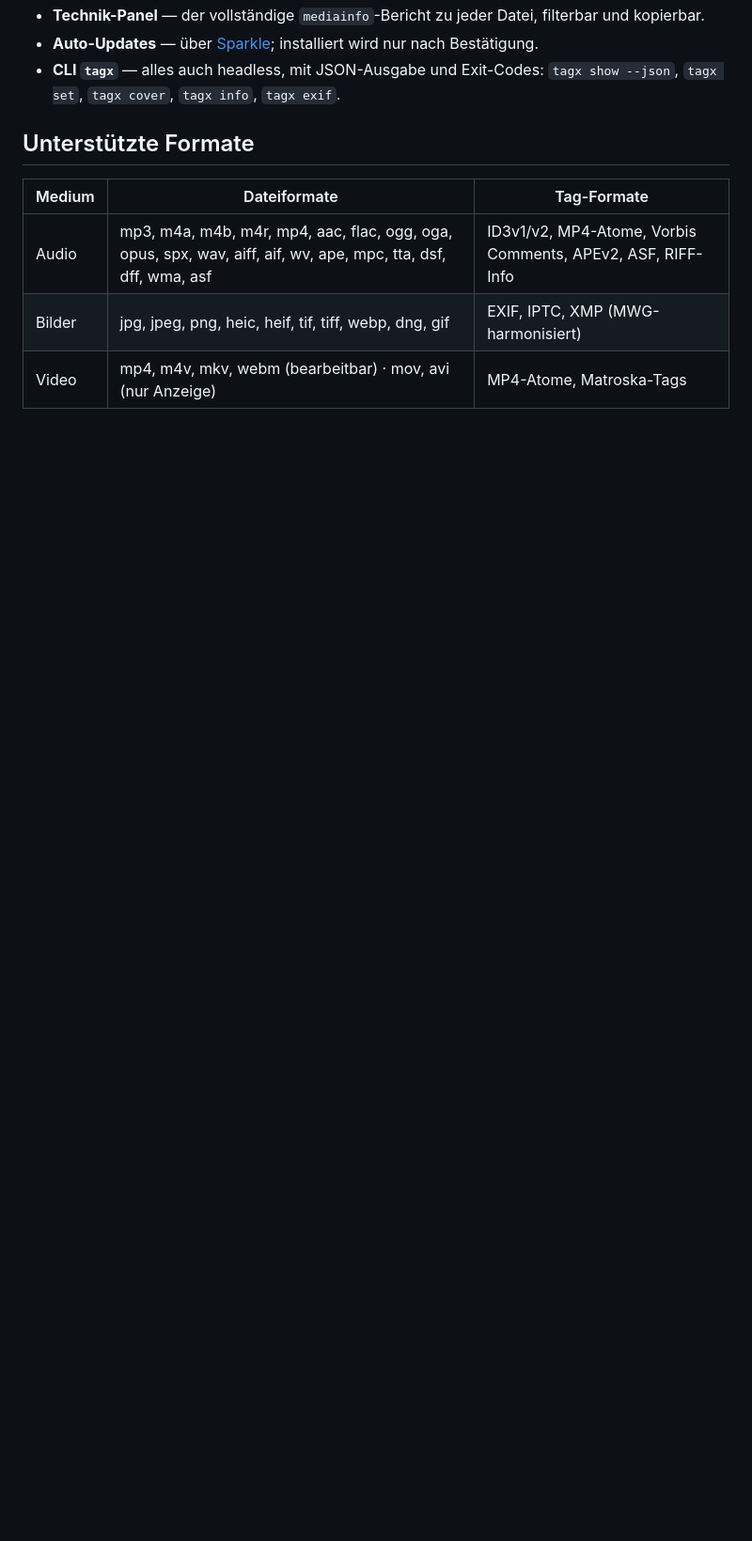
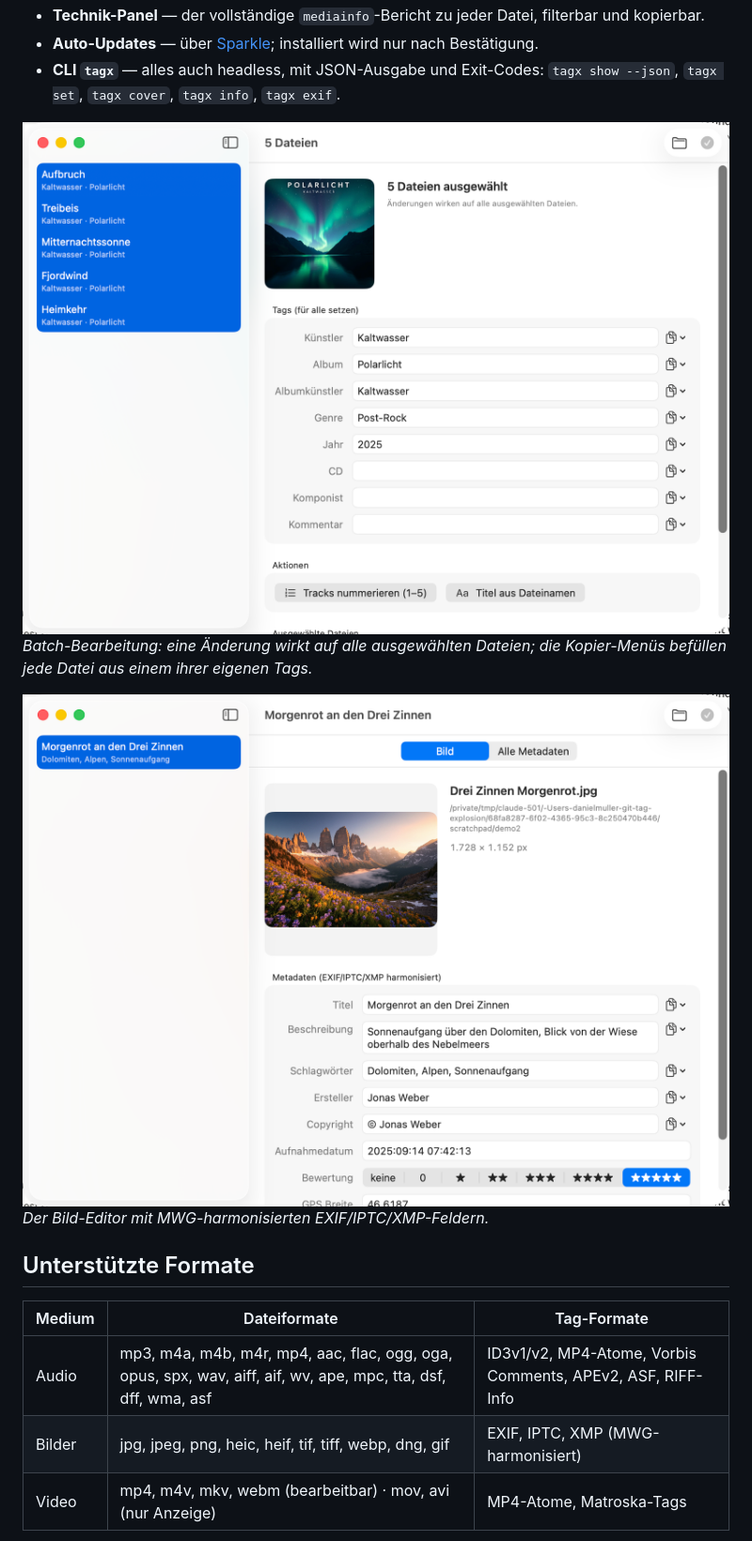
Before and after one commit to DanielMuellerIR/tag_explosion, a Markdown page: README.de.md, the part around the change printed below. Shown: that part at 94% size. Rendered like a GitHub page; pictures changed too: docs/screenshots/batch.png, docs/screenshots/image.png; blank space fills up the shorter version.

```diff
--- a/README.de.md
+++ b/README.de.md
@@ -28,6 +33,13 @@ Apple-Stil, mit skriptfähiger CLI.
   wird nur nach Bestätigung.
 - **CLI `tagx`** — alles auch headless, mit JSON-Ausgabe und Exit-Codes:
   `tagx show --json`, `tagx set`, `tagx cover`, `tagx info`, `tagx exif`.
+
+![Batch-Bearbeitung eines Albums](docs/screenshots/batch.png)
+*Batch-Bearbeitung: eine Änderung wirkt auf alle ausgewählten Dateien; die
+Kopier-Menüs befüllen jede Datei aus einem ihrer eigenen Tags.*
+
+![Bild-Metadaten-Editor](docs/screenshots/image.png)
+*Der Bild-Editor mit MWG-harmonisierten EXIF/IPTC/XMP-Feldern.*
 
 ## Unterstützte Formate
 
```
Also changed, not shown: other parts of README.de.md (+15 -7 lines), README.md (+21 -6 lines), docs/screenshots/audio.png, docs/screenshots/empty.png.
